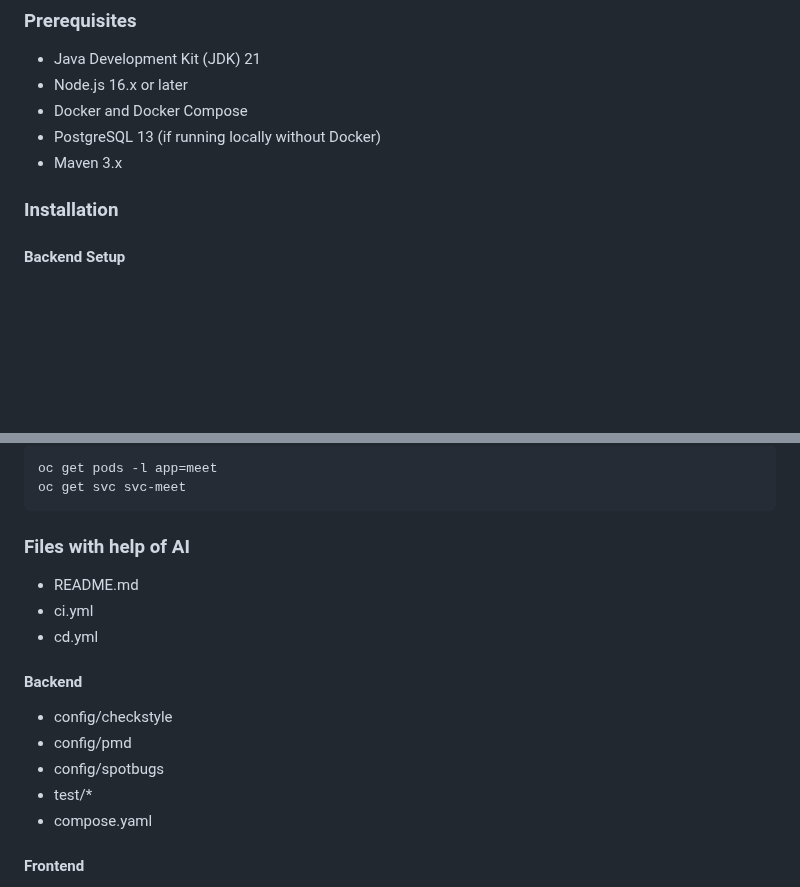
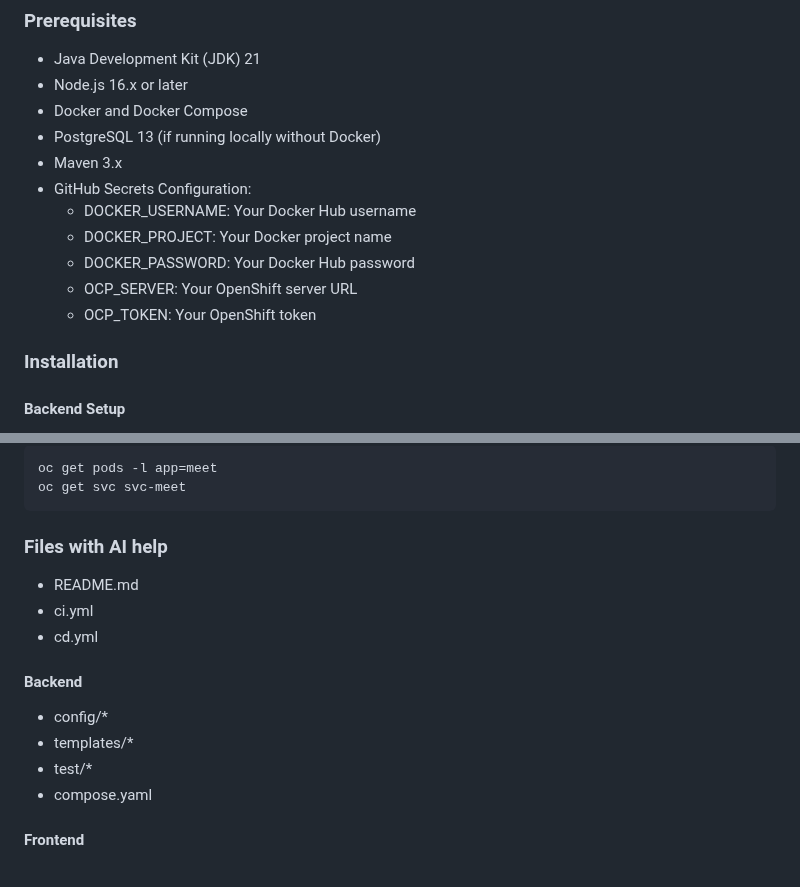
Before and after one commit to diegobbrito/personal-date, a Markdown page: README.md, 2 parts joined by grey strips. Drawn GitHub-style; blank space fills up the shorter version.

Commit message:
docs: add secrets configuration

````diff
--- a/README.md
+++ b/README.md
@@ -35,6 +35,12 @@ The application enables users to create customized event invitations, select mee
 - Docker and Docker Compose
 - PostgreSQL 13 (if running locally without Docker)
 - Maven 3.x
+- GitHub Secrets Configuration:
+  - DOCKER_USERNAME: Your Docker Hub username
+  - DOCKER_PROJECT: Your Docker project name
+  - DOCKER_PASSWORD: Your Docker Hub password
+  - OCP_SERVER: Your OpenShift server URL
+  - OCP_TOKEN: Your OpenShift token
 
 ### Installation
 
@@ -210,14 +216,13 @@ oc get pods -l app=meet
 oc get svc svc-meet
 ```
 
-### Files with help of AI
+### Files with AI help
 - README.md
 - ci.yml
 - cd.yml
 #### Backend
-- config/checkstyle
-- config/pmd
-- config/spotbugs
+- config/*
+- templates/*
 - test/*
 - compose.yaml
 #### Frontend
````
